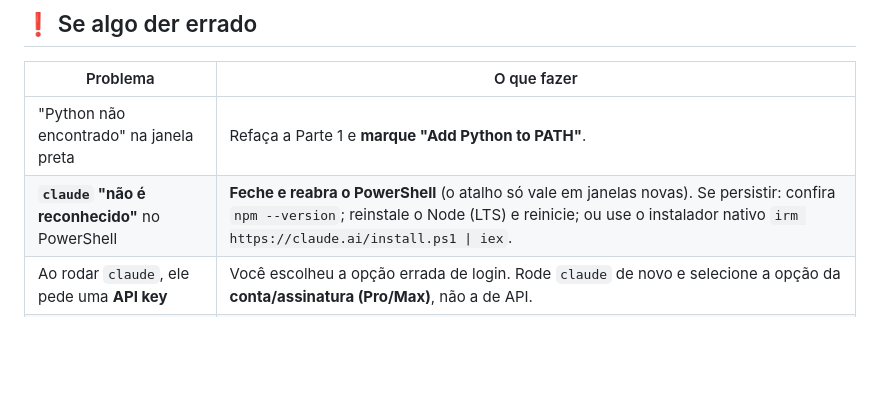
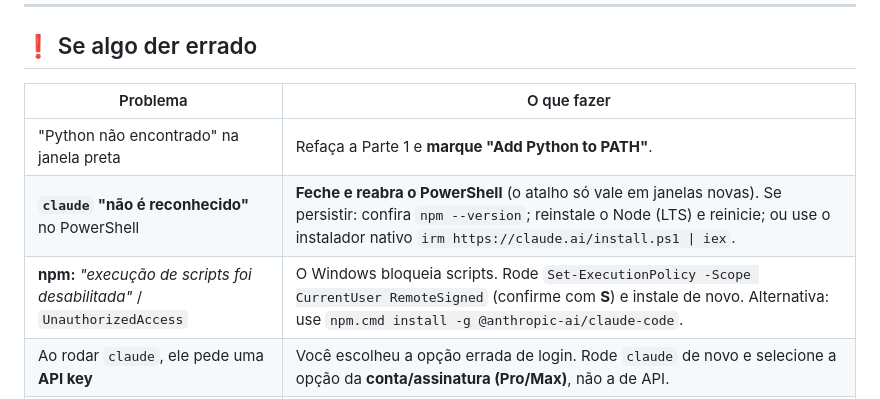
Before and after one commit to tawanranny/Pesquisa, a Markdown page: GUIA-DE-USO.md, the part around the change. Drawn GitHub-style; blank space fills up the shorter version.

Commit message:
Guia: corrige erro de execução de scripts do npm no PowerShell
Adiciona solução para "execução de scripts foi desabilitada"
(Set-ExecutionPolicy RemoteSigned ou usar npm.cmd).

Co-Authored-By: Claude Opus 4.8 <noreply@anthropic.com>
Claude-Session: https://claude.ai/code/session_01KkaCAGAF19Sb2eXLV4ynDC

```diff
--- a/GUIA-DE-USO.md
+++ b/GUIA-DE-USO.md
@@ -205,6 +205,7 @@ um **custo baixo** (alguns centavos para a biblioteca toda; mínimo de crédito
 |---|---|
 | "Python não encontrado" na janela preta | Refaça a Parte 1 e **marque "Add Python to PATH"**. |
 | **`claude` "não é reconhecido"** no PowerShell | **Feche e reabra o PowerShell** (o atalho só vale em janelas novas). Se persistir: confira `npm --version`; reinstale o Node (LTS) e reinicie; ou use o instalador nativo `irm https://claude.ai/install.ps1 \| iex`. |
+| **npm:** *"execução de scripts foi desabilitada"* / `UnauthorizedAccess` | O Windows bloqueia scripts. Rode `Set-ExecutionPolicy -Scope CurrentUser RemoteSigned` (confirme com **S**) e instale de novo. Alternativa: use `npm.cmd install -g @anthropic-ai/claude-code`. |
 | Ao rodar `claude`, ele pede uma **API key** | Você escolheu a opção errada de login. Rode `claude` de novo e selecione a opção da **conta/assinatura (Pro/Max)**, não a de API. |
 | O **app** pede chave mesmo no modo Max | No modo **"Usar meu plano Max"** não é preciso chave. Se o app insiste, o `claude` ainda não está instalado/logado — finalize a Parte 8. Se você nem vê a opção "Usar meu plano Max", **rebaixe o programa** (Parte 2). |
 | O navegador não abriu sozinho | Digite **http://127.0.0.1:5000** na barra do navegador. |
```
